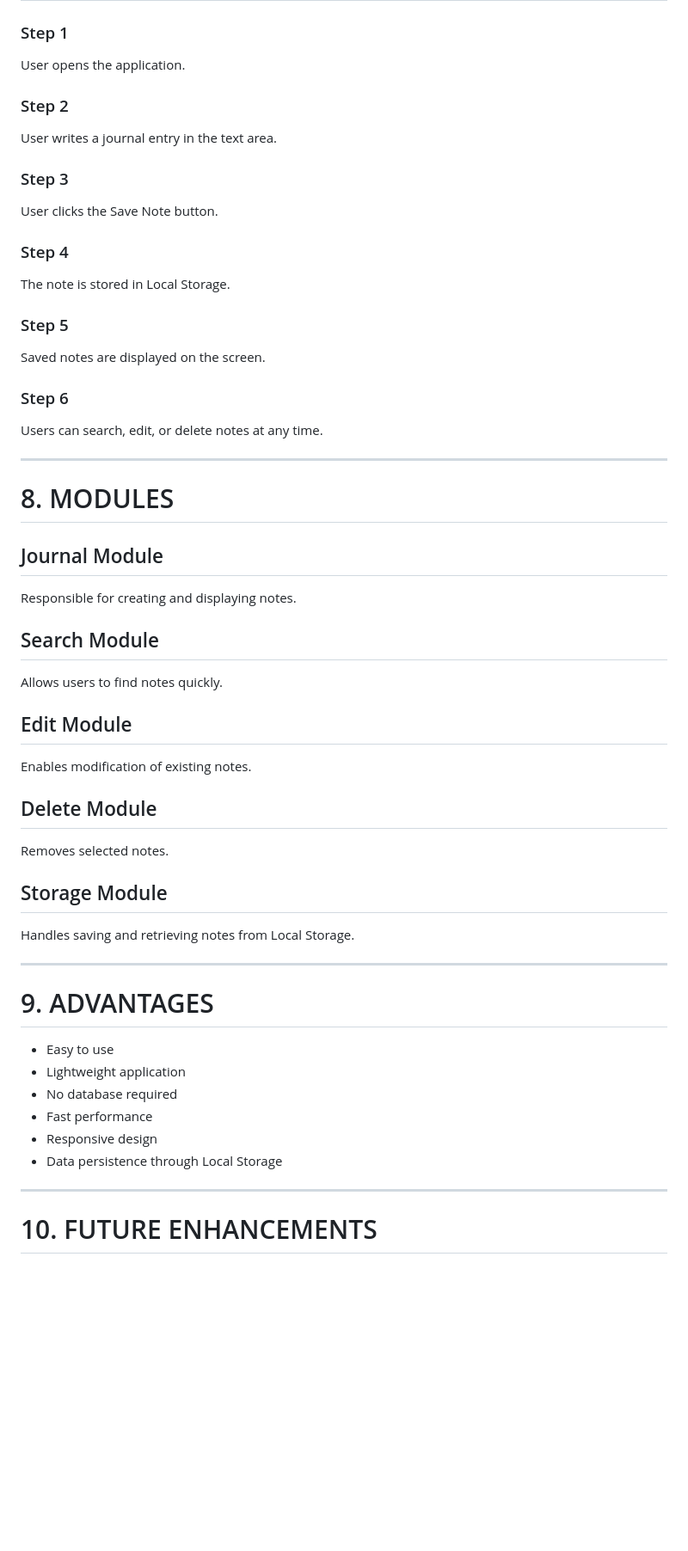
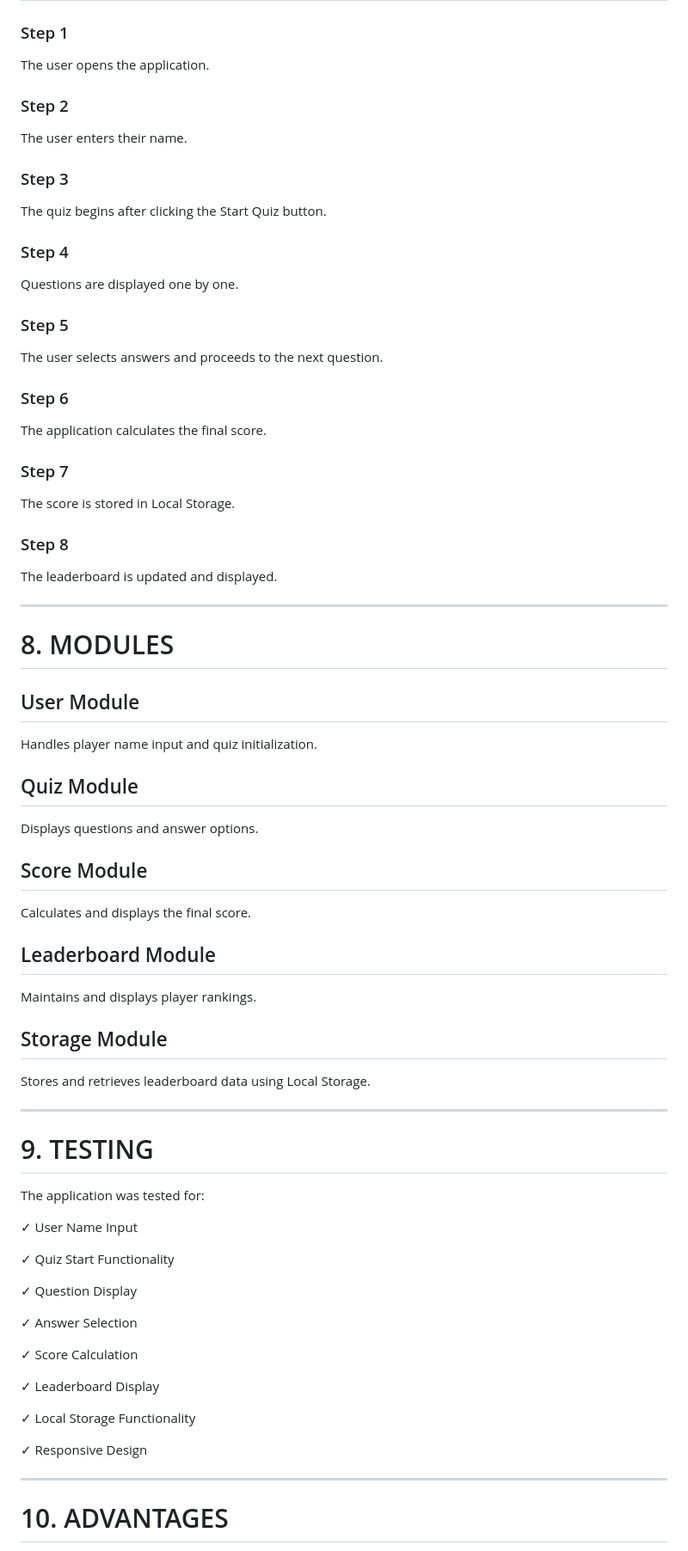
Before and after one commit to amansingh20241cb/Quiz-Platform-With-Leaderboard, a Markdown page: DOCUMENTATION.md, the part around one of its changes. Shown at 86% size. GitHub-like rendering; blank space fills up the shorter version.

```diff
--- a/DOCUMENTATION.md
+++ b/DOCUMENTATION.md
@@ -118,64 +117,83 @@ Digital-Journal-App/
 
 ### Step 1
 
-User opens the application.
+The user opens the application.
 
 ### Step 2
 
-User writes a journal entry in the text area.
+The user enters their name.
 
 ### Step 3
 
-User clicks the Save Note button.
+The quiz begins after clicking the Start Quiz button.
 
 ### Step 4
 
-The note is stored in Local Storage.
+Questions are displayed one by one.
 
 ### Step 5
 
-Saved notes are displayed on the screen.
+The user selects answers and proceeds to the next question.
 
 ### Step 6
 
-Users can search, edit, or delete notes at any time.
+The application calculates the final score.
+
+### Step 7
+
+The score is stored in Local Storage.
+
+### Step 8
+
+The leaderboard is updated and displayed.
 
 ---
 
 # 8. MODULES
 
-## Journal Module
+## User Module
 
-Responsible for creating and displaying notes.
+Handles player name input and quiz initialization.
 
-## Search Module
+## Quiz Module
 
-Allows users to find notes quickly.
+Displays questions and answer options.
 
-## Edit Module
+## Score Module
 
-Enables modification of existing notes.
+Calculates and displays the final score.
 
-## Delete Module
+## Leaderboard Module
 
-Removes selected notes.
+Maintains and displays player rankings.
 
 ## Storage Module
 
-Handles saving and retrieving notes from Local Storage.
+Stores and retrieves leaderboard data using Local Storage.
 
 ---
 
-# 9. ADVANTAGES
+# 9. TESTING
 
-- Easy to use
-- Lightweight application
-- No database required
-- Fast performance
-- Responsive design
-- Data persistence through Local Storage
+The application was tested for:
+
+✓ User Name Input
+
+✓ Quiz Start Functionality
+
+✓ Question Display
+
+✓ Answer Selection
+
+✓ Score Calculation
+
+✓ Leaderboard Display
+
+✓ Local Storage Functionality
+
+✓ Responsive Design
 
 ---
 
-# 10. FUTURE ENHANCEMENTS
+# 10. ADVANTAGES
 
```
Also changed, not shown: other parts of DOCUMENTATION.md (+82 -72 lines).
